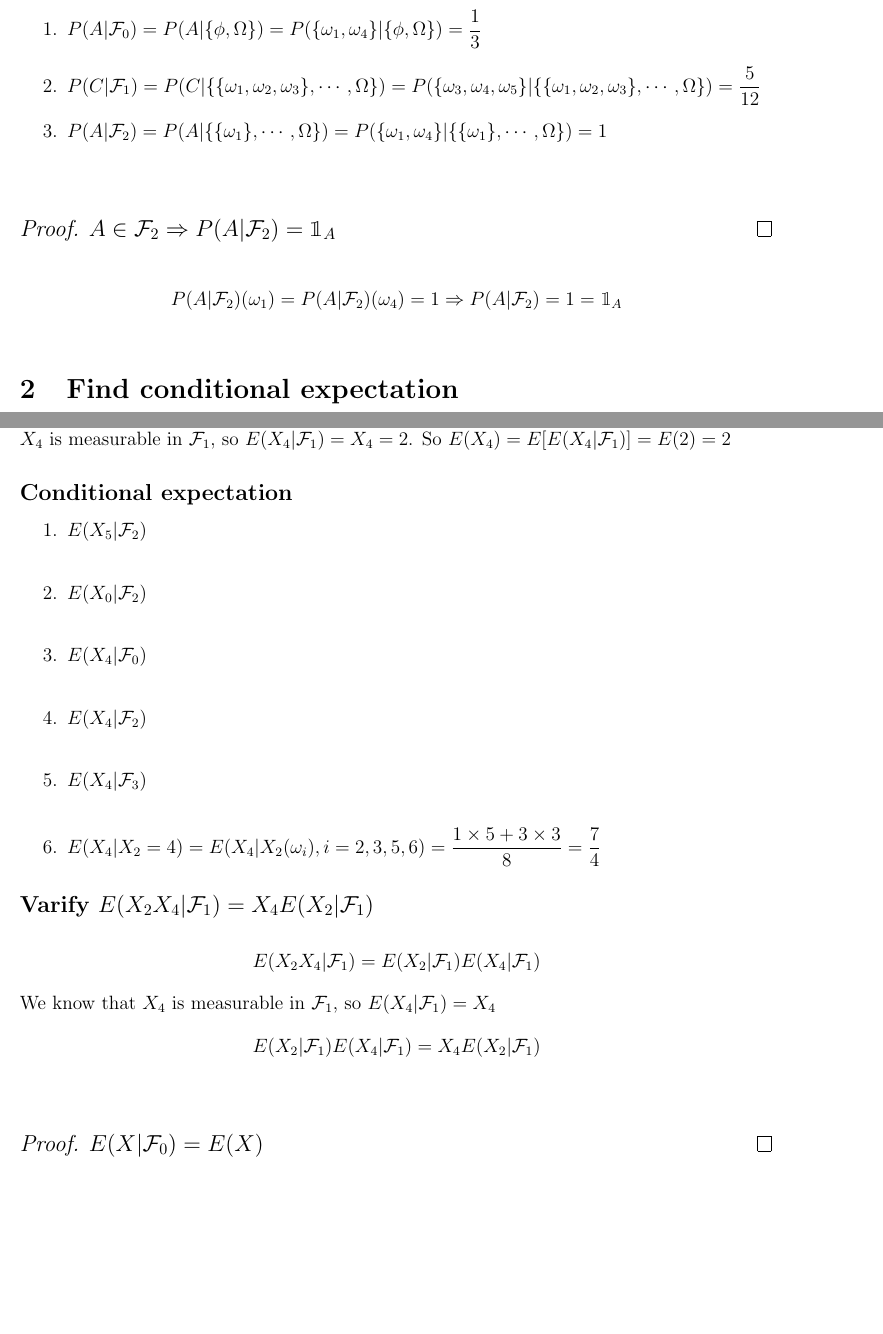
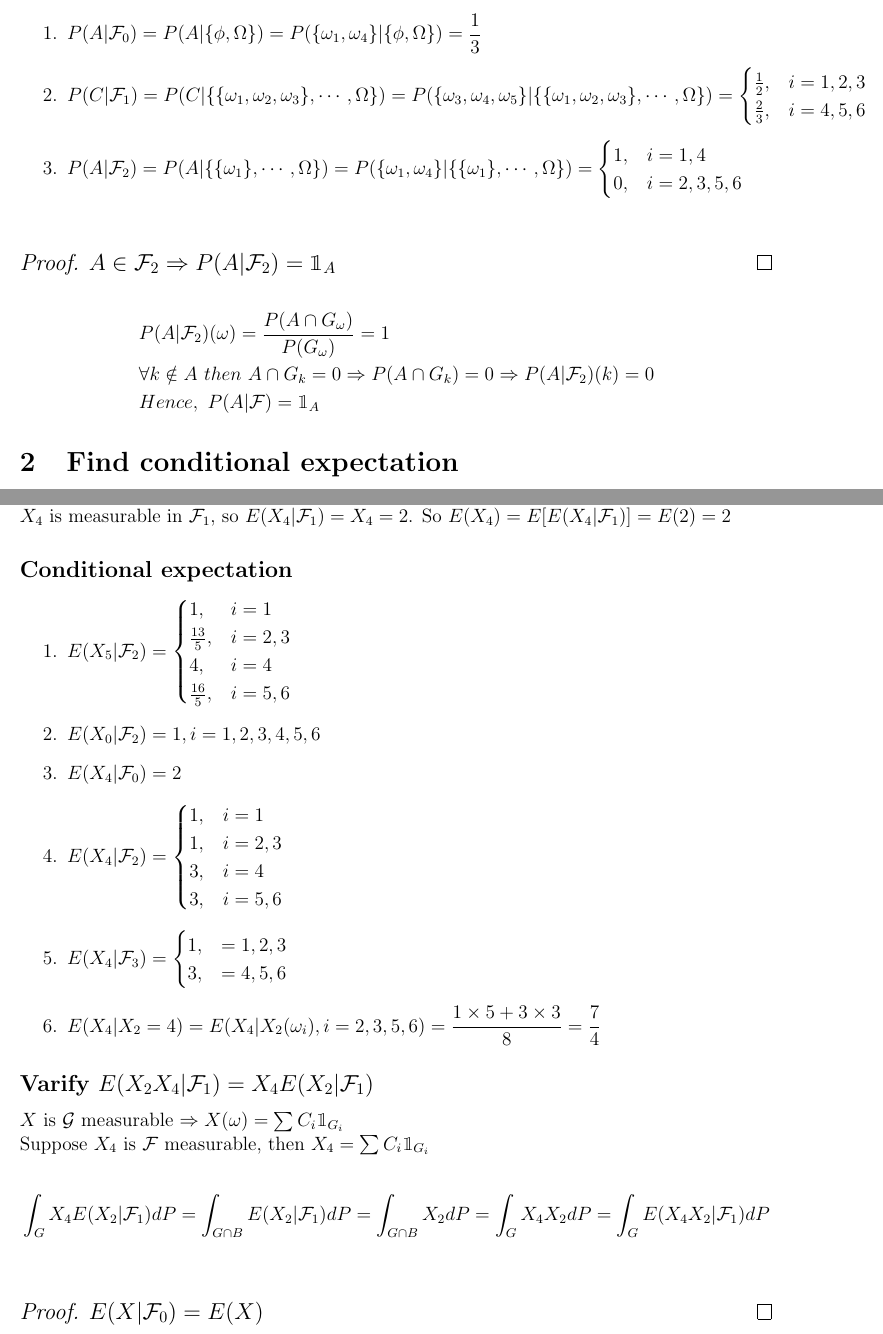
Before and after one commit to AbnerTeng/Financial-mathematics, a LaTeX problem sheet (hw2.tex): two parts of pages 1 and 2 of 2, joined at a grey line, cut so that both start at the same text, the shorter picture padded with empty space. Compiled offline with pdfLaTeX.

Commit message:
modify -- code

```diff
--- a/hw2.tex
+++ b/hw2.tex
@@ -73,14 +73,20 @@ $A = \{\omega_1, \omega_4\}\quad\ B = \{\omega_1, \omega_2, \omega_3\}\quad\ C =
 \subsection*{Conidtional Probability}
 \begin{enumerate}
     \item $P(A|\mathcal{F}_0)=P(A|\{\phi,\Omega\}) = P(\{\omega_1, \omega_4\}|\{\phi,\Omega\}) = \dfrac{1}{3}$
-    \item $P(C|\mathcal{F}_1) = P(C|\{\{\omega_1, \omega_2, \omega_3\},\cdots, \Omega\}) = P(\{\omega_3, \omega_4, \omega_5\}|\{\{\omega_1, \omega_2, \omega_3\},\cdots, \Omega\}) = \dfrac{5}{12}$
-    \item $P(A|\mathcal{F}_2) = P(A|\{\{\omega_1\},\cdots, \Omega\}) = P(\{\omega_1, \omega_4\}|\{\{\omega_1\},\cdots, \Omega\}) = 1$
+    \item $P(C|\mathcal{F}_1) = P(C|\{\{\omega_1, \omega_2, \omega_3\},\cdots, \Omega\}) = P(\{\omega_3, \omega_4, \omega_5\}|\{\{\omega_1, \omega_2, \omega_3\},\cdots, \Omega\}) = \begin{cases} \frac{1}{2}, & i = 1,2,3\\ \frac{2}{3}, & i = 4,5,6
+    \end{cases}$
+    \item $P(A|\mathcal{F}_2) = P(A|\{\{\omega_1\},\cdots, \Omega\}) = P(\{\omega_1, \omega_4\}|\{\{\omega_1\},\cdots, \Omega\}) = \begin{cases}
+        1, & i = 1,4\\
+        0, & i = 2,3,5,6
+    \end{cases}$
 \end{enumerate}
 \subsection*{\begin{proof}
     $A\in \mathcal{F}_2\Rightarrow P(A|\mathcal{F}_2) = \mathbbm{1}_A$
 \end{proof}}
 \begin{align*}
-    P(A|\mathcal{F}_2)(\omega_1) = P(A|\mathcal{F}_2)(\omega_4) = 1 \Rightarrow P(A|\mathcal{F}_2)=1=\mathbbm{1}_A\\
+    & P(A|\mathcal{F}_2)(\omega) = \dfrac{P(A\cap G_{\omega})}{P(G_{\omega})}=1\\
+    & \forall k \notin A\ then\ A\cap G_k = 0\Rightarrow P(A\cap G_k) = 0 \Rightarrow P(A|\mathcal{F}_2)(k) = 0\\
+    & Hence,\ P(A|\mathcal{F}) = \mathbbm{1}_A
 \end{align*}
 \section{Find conditional expectation}
 \subsection*{\begin{proof}
@@ -96,20 +102,31 @@ According to Law of Iterated Expectation (L.I.E), $E(X_4) = E[E(X_4|\mathcal{F}_
 is measurable in $\mathcal{F}_1$, so $E(X_4|\mathcal{F}_1) = X_4 = 2$. So $E(X_4) = E[E(X_4|\mathcal{F}_1)] = E(2) = 2$
 \subsection*{Conditional expectation}
 \begin{enumerate}
-    \item $E(X_5|\mathcal{F}_2)$\\
-    \item $E(X_0|\mathcal{F}_2)$\\
-    \item $E(X_4|\mathcal{F}_0)$\\
-    \item $E(X_4|\mathcal{F}_2)$\\
-    \item $E(X_4|\mathcal{F}_3)$\\
+    \item $E(X_5|\mathcal{F}_2) = \begin{cases}
+        1, & i = 1\\
+        \frac{13}{5}, & i = 2,3\\
+        4, & i = 4\\
+        \frac{16}{5}, & i = 5,6
+    \end{cases}$
+    \item $E(X_0|\mathcal{F}_2) = 1, i = 1,2,3,4,5,6$
+    \item $E(X_4|\mathcal{F}_0) = 2$
+    \item $E(X_4|\mathcal{F}_2) = \begin{cases}
+        1, & i = 1\\
+        1, & i = 2,3\\
+        3, & i = 4\\
+        3, & i = 5,6
+    \end{cases}$
+    \item $E(X_4|\mathcal{F}_3) = \begin{cases}
+        1, & = 1,2,3\\
+        3, & = 4,5,6
+    \end{cases}$
     \item $E(X_4|X_2=4) = E(X_4|X_2(\omega_i), i = 2,3,5,6) = \dfrac{1\times5 + 3\times 3}{8} = \dfrac{7}{4}$
 \end{enumerate}
 \subsection*{Varify $E(X_2X_4|\mathcal{F}_1) = X_4E(X_2|\mathcal{F}_1)$}
+$X$ is $\mathcal{G}$ measurable $\Rightarrow X(\omega) = \sum C_i \mathbbm{1}_{G_{i}}$\\
+Suppose $X_4$ is $\mathcal{F}$ measurable, then $X_4 = \sum C_i \mathbbm{1}_{G_{i}}$\\
 \begin{align*}
-    E(X_2X_4|\mathcal{F}_1) &= E(X_2|\mathcal{F}_1)E(X_4|\mathcal{F}_1)
-\end{align*}
-We know that $X_4$ is measurable in $\mathcal{F}_1$, so $E(X_4|\mathcal{F}_1) = X_4$
-\begin{align*}
-    E(X_2|\mathcal{F}_1)E(X_4|\mathcal{F}_1) = X_4E(X_2|\mathcal{F}_1)
+    \int_G X_4 E(X_2|\mathcal{F}_1)dP = \int_{G\cap B} E(X_2|\mathcal{F}_1)dP = \int_{G \cap B} X_2 dP = \int_G X_4X_2 dP = \int_G E(X_4X_2|\mathcal{F}_1)dP
 \end{align*}
 \subsection*{\begin{proof}
     $E(X|\mathcal{F}_0) = E(X)$
```
